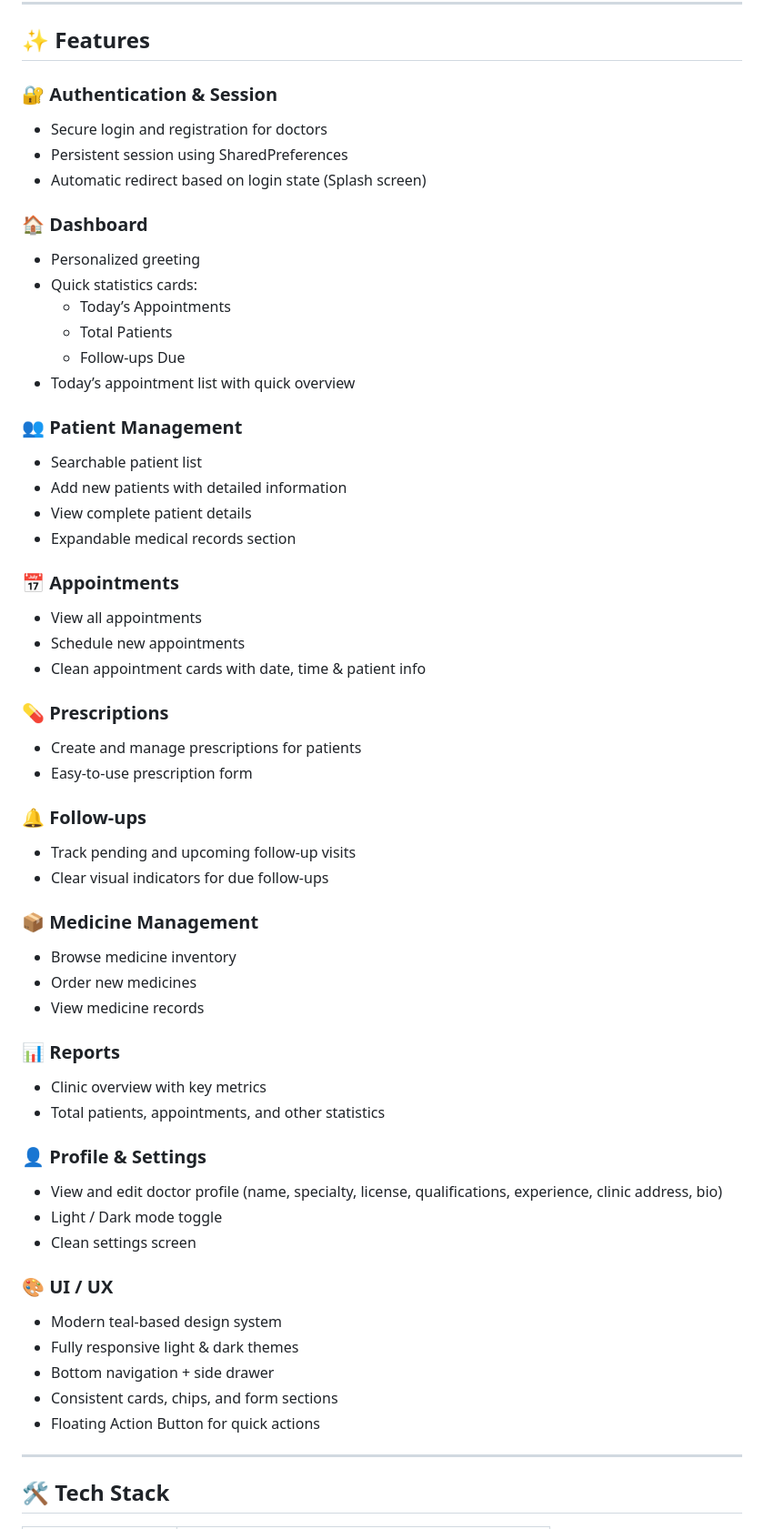
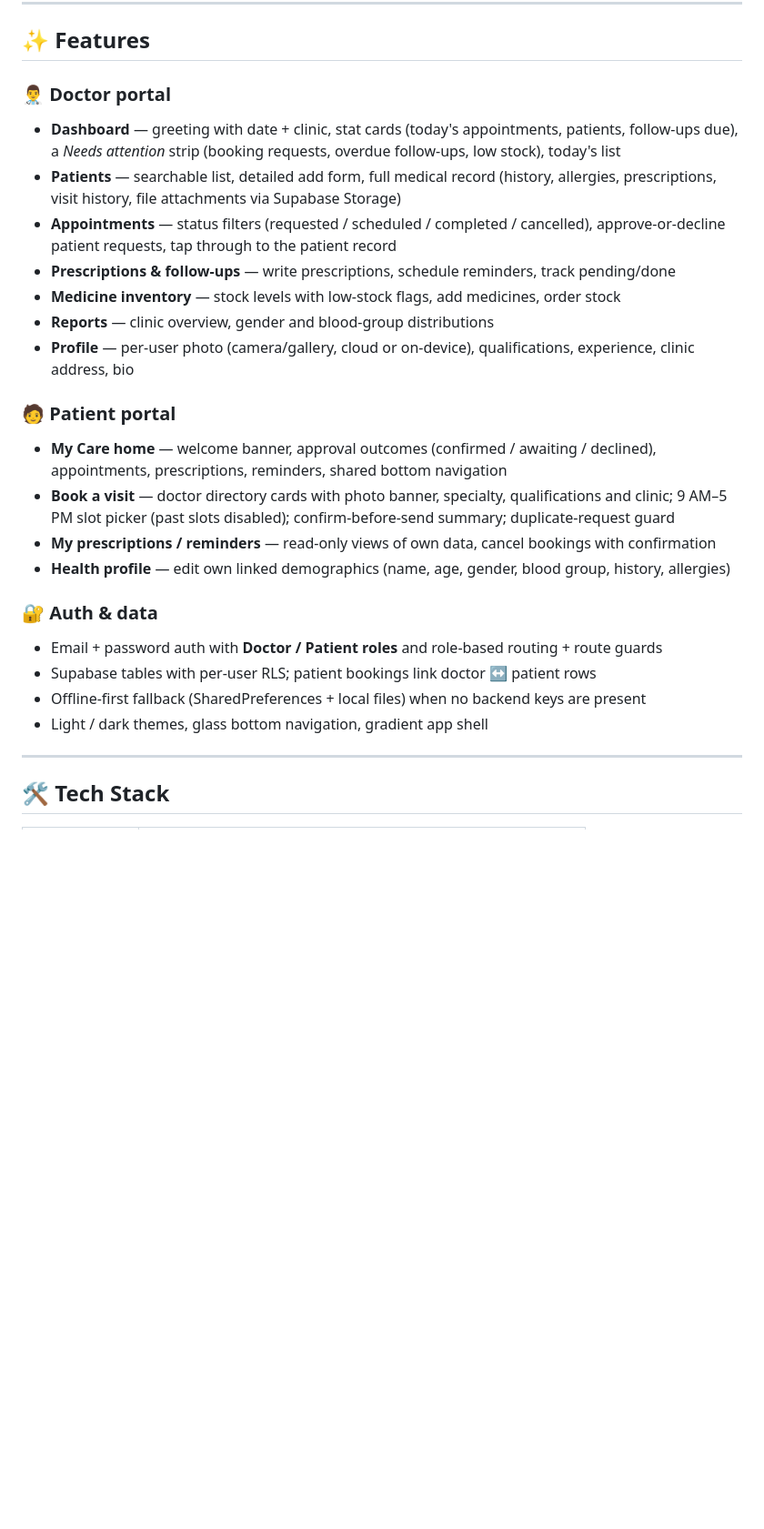
Before and after one commit to ishfak-akbar/clinitrack, a Markdown page: README.md, the part around one of its changes. Shown at 91% size. GitHub-like rendering; blank space fills up the shorter version.

```diff
--- a/README.md
+++ b/README.md
@@ -47,58 +45,26 @@ CliniTrack is a clean, offline-first mobile application designed for physicians
 
 ## ✨ Features
 
-### 🔐 Authentication & Session
-- Secure login and registration for doctors
-- Persistent session using SharedPreferences
-- Automatic redirect based on login state (Splash screen)
+### 👨‍⚕️ Doctor portal
+- **Dashboard** — greeting with date + clinic, stat cards (today's appointments, patients, follow-ups due), a *Needs attention* strip (booking requests, overdue follow-ups, low stock), today's list
+- **Patients** — searchable list, detailed add form, full medical record (history, allergies, prescriptions, visit history, file attachments via Supabase Storage)
+- **Appointments** — status filters (requested / scheduled / completed / cancelled), approve-or-decline patient requests, tap through to the patient record
+- **Prescriptions & follow-ups** — write prescriptions, schedule reminders, track pending/done
+- **Medicine inventory** — stock levels with low-stock flags, add medicines, order stock
+- **Reports** — clinic overview, gender and blood-group distributions
+- **Profile** — per-user photo (camera/gallery, cloud or on-device), qualifications, experience, clinic address, bio
 
-### 🏠 Dashboard
-- Personalized greeting
-- Quick statistics cards:
-  - Today’s Appointments
-  - Total Patients
-  - Follow-ups Due
-- Today’s appointment list with quick overview
+### 🧑 Patient portal
+- **My Care home** — welcome banner, approval outcomes (confirmed / awaiting / declined), appointments, prescriptions, reminders, shared bottom navigation
+- **Book a visit** — doctor directory cards with photo banner, specialty, qualifications and clinic; 9 AM–5 PM slot picker (past slots disabled); confirm-before-send summary; duplicate-request guard
+- **My prescriptions / reminders** — read-only views of own data, cancel bookings with confirmation
+- **Health profile** — edit own linked demographics (name, age, gender, blood group, history, allergies)
 
-### 👥 Patient Management
-- Searchable patient list
-- Add new patients with detailed information
-- View complete patient details
-- Expandable medical records section
-
-### 📅 Appointments
-- View all appointments
-- Schedule new appointments
-- Clean appointment cards with date, time & patient info
-
-### 💊 Prescriptions
-- Create and manage prescriptions for patients
-- Easy-to-use prescription form
-
-### 🔔 Follow-ups
-- Track pending and upcoming follow-up visits
-- Clear visual indicators for due follow-ups
-
-### 📦 Medicine Management
-- Browse medicine inventory
-- Order new medicines
-- View medicine records
-
-### 📊 Reports
-- Clinic overview with key metrics
-- Total patients, appointments, and other statistics
-
-### 👤 Profile & Settings
-- View and edit doctor profile (name, specialty, license, qualifications, experience, clinic address, bio)
-- Light / Dark mode toggle
-- Clean settings screen
-
-### 🎨 UI / UX
-- Modern teal-based design system
-- Fully responsive light & dark themes
-- Bottom navigation + side drawer
-- Consistent cards, chips, and form sections
-- Floating Action Button for quick actions
+### 🔐 Auth & data
+- Email + password auth with **Doctor / Patient roles** and role-based routing + route guards
+- Supabase tables with per-user RLS; patient bookings link doctor ↔ patient rows
+- Offline-first fallback (SharedPreferences + local files) when no backend keys are present
+- Light / dark themes, glass bottom navigation, gradient app shell
 
 ---
 
```
Also changed, not shown: other parts of README.md (+66 -108 lines).
